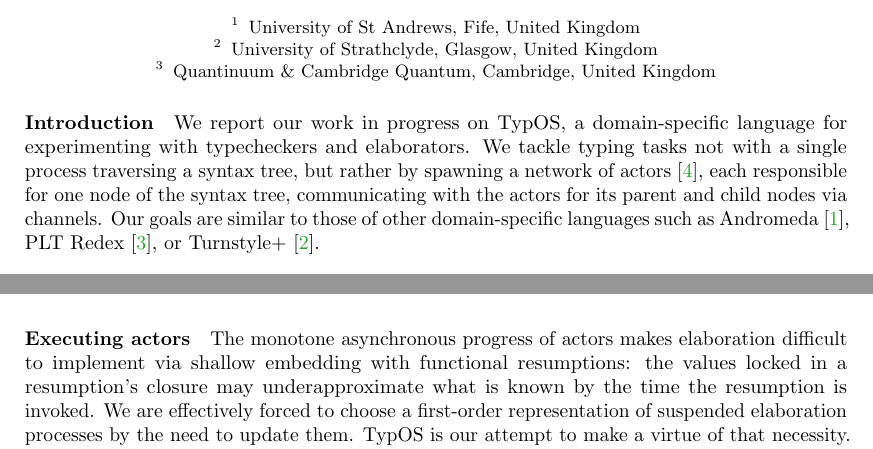
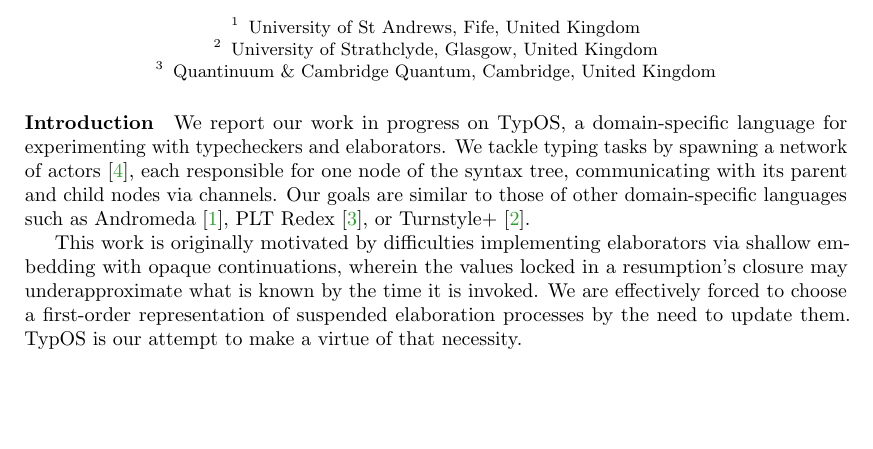
Before and after one commit to msp-strath/TypOS, a LaTeX paper (papers/types/types.tex): two parts of pages 1 and 2 of 3 before the commit and part of page 1 of 3 after it, the two joined at a grey line, cut so that both start at the same text, the shorter picture padded with empty space. Compiled offline with pdfLaTeX.

Commit message:
[ refactor ] Move closure chat to introduction

```diff
--- a/papers/types/types.tex
+++ b/papers/types/types.tex
@@ -141,13 +141,20 @@ We report our work in progress on \TypOS{}, a domain-specific language
 for experimenting with typecheckers and elaborators. %Presented as
 %concurrent actors, they share a store of metavariables which become
 %monotonically more defined as is typical in type inference.
-We tackle typing tasks not with a single process traversing a syntax
-tree, but rather by spawning a network of
+We tackle typing tasks by spawning a network of
 actors~\cite{hewitt1973actors}, each responsible for one node of the
-syntax tree, communicating with the actors for its parent and child
+syntax tree, communicating with its parent and child
 nodes via channels. Our goals are similar to those of other
 domain-specific languages such as Andromeda~\cite{andromeda}, PLT
 Redex~\cite{redex}, or Turnstyle+~\cite{turnstyleplus}.
+
+This work is originally motivated by difficulties implementing
+elaborators via shallow embedding with opaque continuations, wherein
+the values locked in a resumption's closure may
+underapproximate what is known by the time it is invoked.
+We are effectively forced to choose a first-order representation of
+suspended elaboration processes by the need to update them. \TypOS{}
+is our attempt to make a virtue of that necessity.
 
 \paragraph{Term syntax and judgement forms}
 \TypOS{} supports a generic syntax for terms with LISP-style atoms
@@ -263,14 +270,6 @@ elsewhere. Decisions taken on the basis of less information need
 never be retracted when more arrives.
 
 \paragraph{Executing actors}
-The monotone asynchronous progress of actors makes elaboration
-difficult to implement via shallow embedding with functional
-resumptions: the values locked in a resumption's closure may
-underapproximate what is known by the time the resumption is invoked.
-We are effectively forced to choose a first-order representation of
-suspended elaboration processes by the need to update them. \TypOS{}
-is our attempt to make a virtue of that necessity.
-%
 We currently implement running actors in sequence until they get stuck
 using a stack-based machine; the final configuration of the stack
 represents a typing derivation of the term. In the future, we hope to
```
